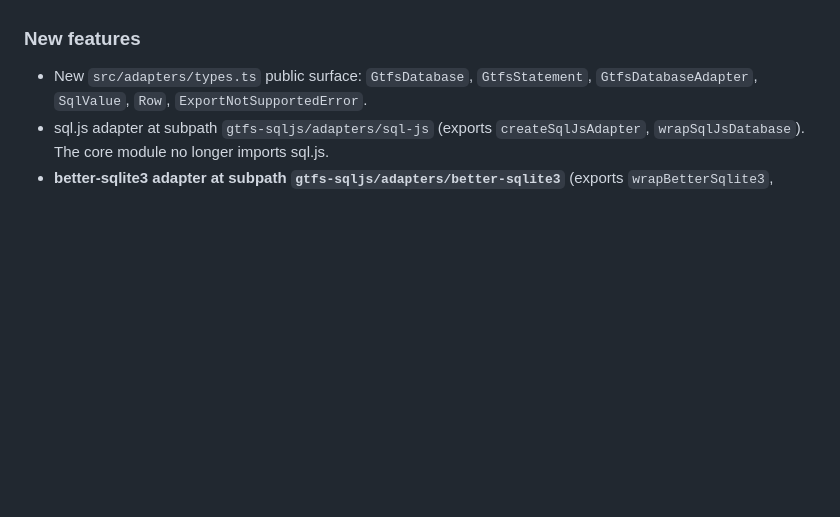
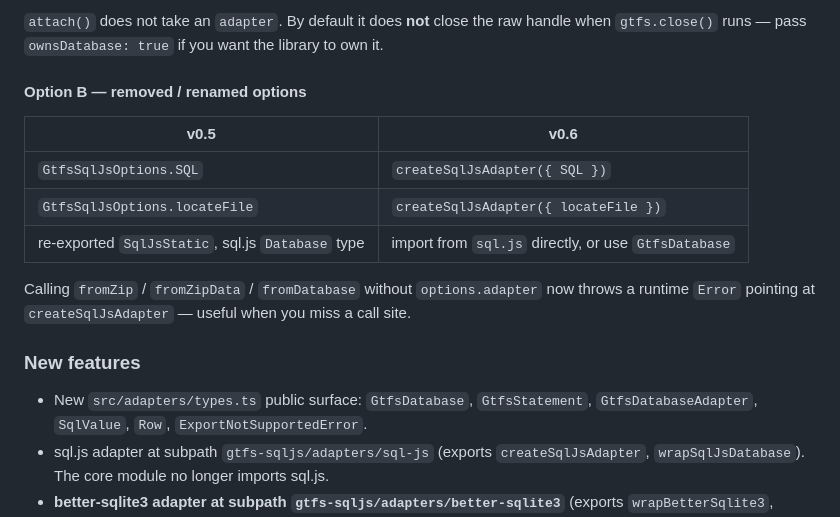
Before and after one commit to sysdevrun/gtfs-sqljs, a Markdown page: CHANGELOG.md, the part around one of its changes. Drawn GitHub-style; blank space fills up the shorter version.

```diff
--- a/CHANGELOG.md
+++ b/CHANGELOG.md
@@ -17,3 +91,14 @@
+`attach()` does not take an `adapter`. By default it does **not** close the raw handle when `gtfs.close()` runs — pass `ownsDatabase: true` if you want the library to own it.
+
+#### Option B — removed / renamed options
+
+| v0.5 | v0.6 |
+| --- | --- |
+| `GtfsSqlJsOptions.SQL` | `createSqlJsAdapter({ SQL })` |
+| `GtfsSqlJsOptions.locateFile` | `createSqlJsAdapter({ locateFile })` |
+| re-exported `SqlJsStatic`, sql.js `Database` type | import from `sql.js` directly, or use `GtfsDatabase` |
+
+Calling `fromZip` / `fromZipData` / `fromDatabase` without `options.adapter` now throws a runtime `Error` pointing at `createSqlJsAdapter` — useful when you miss a call site.
 
 ### New features
 
```
Also changed, not shown: other parts of CHANGELOG.md (+84 -10 lines).
